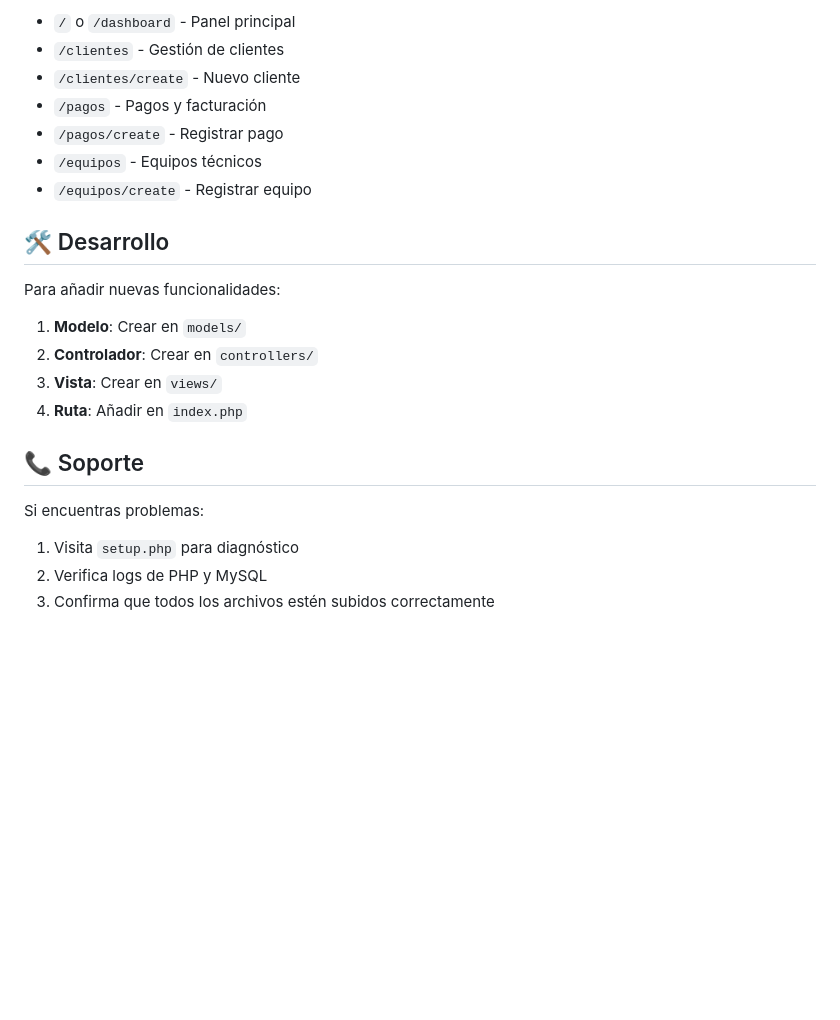
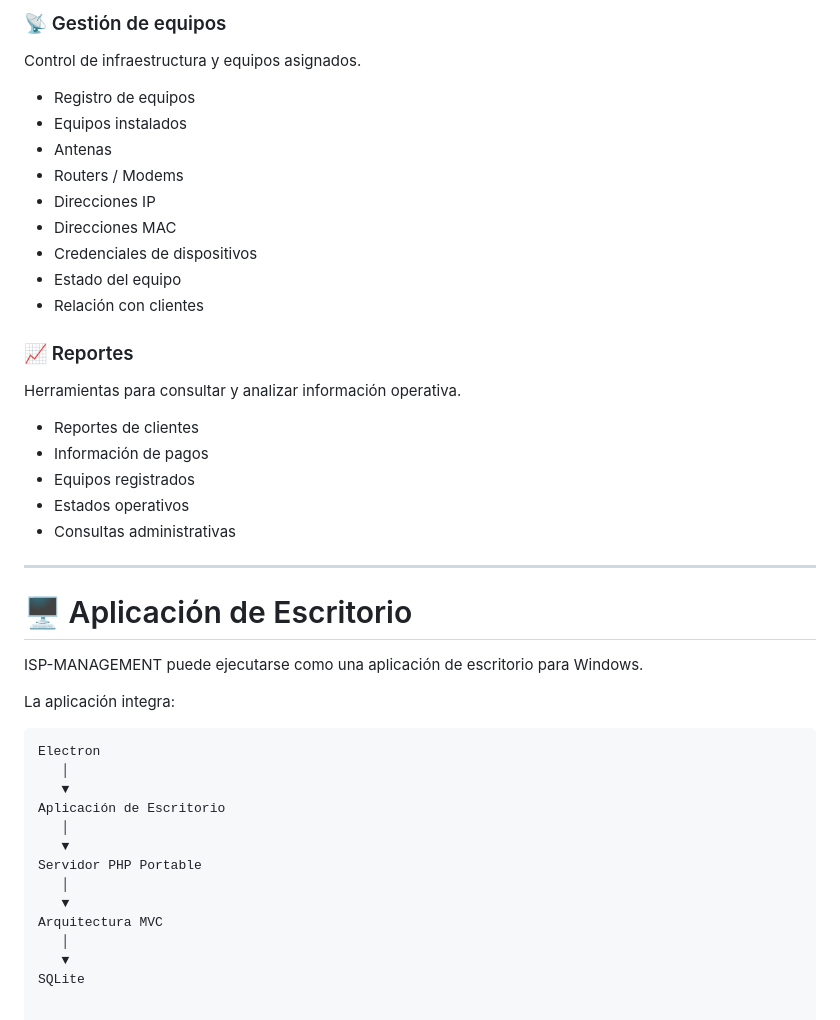
Before and after one commit to JosiasDenis12/isp-management, a Markdown page: README.md, the part around one of its changes. GitHub-like rendering; blank space fills up the shorter version.

Commit message:
Rename project to ISP-MANAGEMENT and update details
Updated README to reflect new project name and features.

````diff
--- a/README.md
+++ b/README.md
@@ -101,24 +69,47 @@ Este error indica que estás ejecutando el código Next.js en lugar del PHP.
 
-- `/` o `/dashboard` - Panel principal
-- `/clientes` - Gestión de clientes
-- `/clientes/create` - Nuevo cliente
-- `/pagos` - Pagos y facturación
-- `/pagos/create` - Registrar pago
-- `/equipos` - Equipos técnicos
-- `/equipos/create` - Registrar equipo
+### 📡 Gestión de equipos
 
-## 🛠️ Desarrollo
+Control de infraestructura y equipos asignados.
 
-Para añadir nuevas funcionalidades:
+- Registro de equipos
+- Equipos instalados
+- Antenas
+- Routers / Modems
+- Direcciones IP
+- Direcciones MAC
+- Credenciales de dispositivos
+- Estado del equipo
+- Relación con clientes
 
-1. **Modelo**: Crear en `models/`
-2. **Controlador**: Crear en `controllers/`
-3. **Vista**: Crear en `views/`
-4. **Ruta**: Añadir en `index.php`
+### 📈 Reportes
 
-## 📞 Soporte
+Herramientas para consultar y analizar información operativa.
 
-Si encuentras problemas:
-1. Visita `setup.php` para diagnóstico
-2. Verifica logs de PHP y MySQL
-3. Confirma que todos los archivos estén subidos correctamente
+- Reportes de clientes
+- Información de pagos
+- Equipos registrados
+- Estados operativos
+- Consultas administrativas
+
+---
+
+# 🖥️ Aplicación de Escritorio
+
+ISP-MANAGEMENT puede ejecutarse como una aplicación de escritorio para Windows.
+
+La aplicación integra:
+
+```text
+Electron
+   │
+   ▼
+Aplicación de Escritorio
+   │
+   ▼
+Servidor PHP Portable
+   │
+   ▼
+Arquitectura MVC
+   │
+   ▼
+SQLite
````
Also changed, not shown: other parts of README.md (+50 -82 lines).
